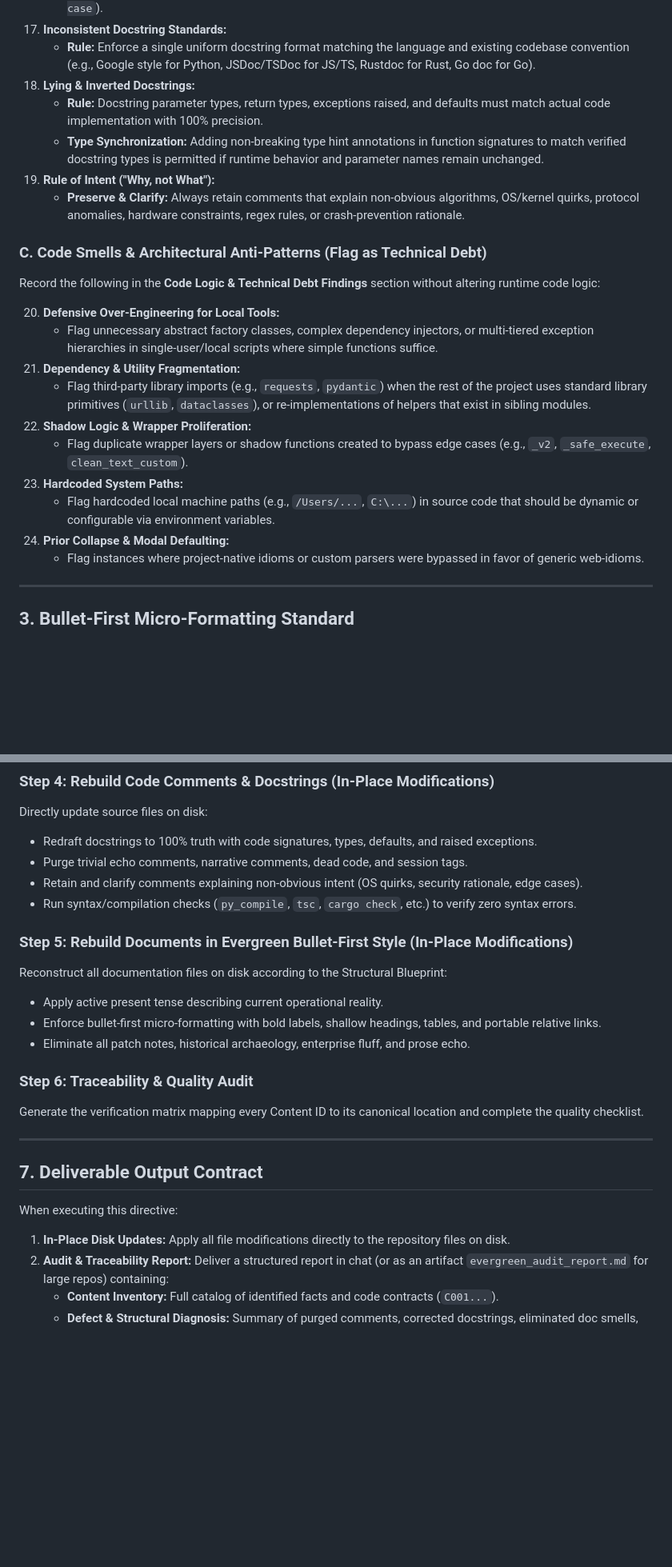
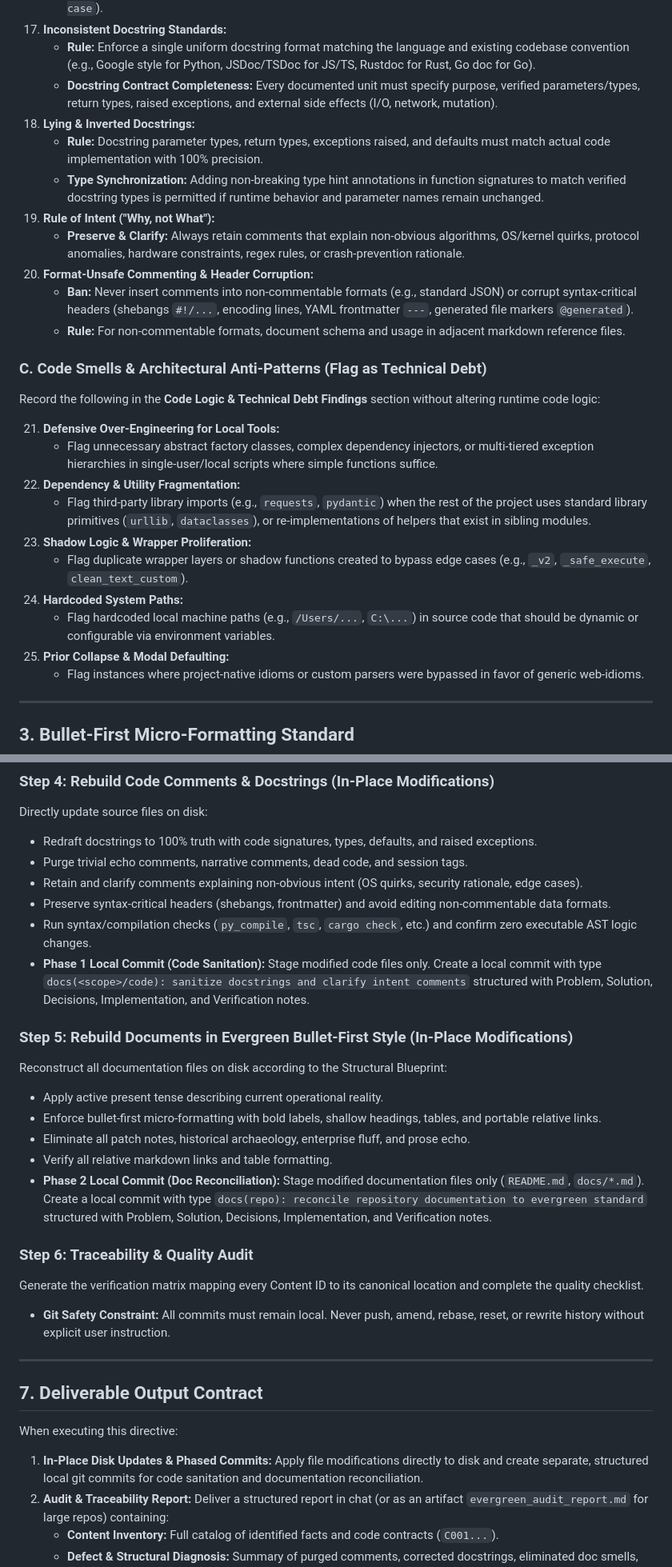
Before and after one commit to kanad13/coherent-output, a Markdown page: 100-prompts/450-repo-evergreen-sync.md, 2 parts joined by grey strips. Shown at 80% size. GitHub-like rendering; blank space fills up the shorter version.

Commit message:
docs(directive): embed format safety and phased atomic commit lifecycle
Problem
- The evergreen reconciliation directive left working trees dirty with monolithic diffs spanning both code comments and documentation.
- Docstrings lacked structural completeness requirements, and comment sanitization risked corrupting non-commentable formats or critical headers.

Solution
- Added docstring completeness criteria (purpose, parameters, returns, side-effects, raised errors) and format-safe boundaries for headers and JSON.
- Embedded a two-phase atomic local commit lifecycle to separate source code sanitation from repository documentation reconciliation.
- Added AST invariance validation and clean local commit checks to the final verification checklist.

Decisions
- Rejected beginner-focused line-by-line syntax commentary from 510 to preserve 450's ban on trivial echo comments.
- Adopted 520's conventional structured message format for phase commits while enforcing local-only git boundaries.

Implementation
- Updated Section 2 Anti-Pattern matrix (Rule 17 and added Rule 20).
- Updated Section 5 execution synthesis for Modes A and B.
- Updated Section 6 Steps 4-6 with atomic commit checkpoints and git safety rules.
- Updated Section 7 output contracts and Section 8 verification checklist.

Notes
- Maintained strict bullet-first micro-formatting and active RFC 2119 operational modality.

```diff
--- a/100-prompts/450-repo-evergreen-sync.md
+++ b/100-prompts/450-repo-evergreen-sync.md
@@ -61,25 +61,29 @@ You must actively enforce zero tolerance for the following 24 specific LLM drift
     - **Purge:** Remove leftover scratchpad planning comments (e.g., `# Step 1: parse input`, `# Check edge case`).
 17. **Inconsistent Docstring Standards:**
     - **Rule:** Enforce a single uniform docstring format matching the language and existing codebase convention (e.g., Google style for Python, JSDoc/TSDoc for JS/TS, Rustdoc for Rust, Go doc for Go).
+    - **Docstring Contract Completeness:** Every documented unit must specify purpose, verified parameters/types, return types, raised exceptions, and external side effects (I/O, network, mutation).
 18. **Lying & Inverted Docstrings:**
     - **Rule:** Docstring parameter types, return types, exceptions raised, and defaults must match actual code implementation with 100% precision.
     - **Type Synchronization:** Adding non-breaking type hint annotations in function signatures to match verified docstring types is permitted if runtime behavior and parameter names remain unchanged.
 19. **Rule of Intent ("Why, not What"):**
     - **Preserve & Clarify:** Always retain comments that explain non-obvious algorithms, OS/kernel quirks, protocol anomalies, hardware constraints, regex rules, or crash-prevention rationale.
+20. **Format-Unsafe Commenting & Header Corruption:**
+    - **Ban:** Never insert comments into non-commentable formats (e.g., standard JSON) or corrupt syntax-critical headers (shebangs `#!/...`, encoding lines, YAML frontmatter `---`, generated file markers `@generated`).
+    - **Rule:** For non-commentable formats, document schema and usage in adjacent markdown reference files.
 
 ### C. Code Smells & Architectural Anti-Patterns (Flag as Technical Debt)
 
 Record the following in the **Code Logic & Technical Debt Findings** section without altering runtime code logic:
 
-20. **Defensive Over-Engineering for Local Tools:**
+21. **Defensive Over-Engineering for Local Tools:**
     - Flag unnecessary abstract factory classes, complex dependency injectors, or multi-tiered exception hierarchies in single-user/local scripts where simple functions suffice.
-21. **Dependency & Utility Fragmentation:**
+22. **Dependency & Utility Fragmentation:**
     - Flag third-party library imports (e.g., `requests`, `pydantic`) when the rest of the project uses standard library primitives (`urllib`, `dataclasses`), or re-implementations of helpers that exist in sibling modules.
-22. **Shadow Logic & Wrapper Proliferation:**
+23. **Shadow Logic & Wrapper Proliferation:**
     - Flag duplicate wrapper layers or shadow functions created to bypass edge cases (e.g., `_v2`, `_safe_execute`, `clean_text_custom`).
-23. **Hardcoded System Paths:**
+24. **Hardcoded System Paths:**
     - Flag hardcoded local machine paths (e.g., `/Users/...`, `C:\...`) in source code that should be dynamic or configurable via environment variables.
-24. **Prior Collapse & Modal Defaulting:**
+25. **Prior Collapse & Modal Defaulting:**
     - Flag instances where project-native idioms or custom parsers were bypassed in favor of generic web-idioms.
 
 ---
@@ -174,7 +178,9 @@ Directly update source files on disk:
 - Redraft docstrings to 100% truth with code signatures, types, defaults, and raised exceptions.
 - Purge trivial echo comments, narrative comments, dead code, and session tags.
 - Retain and clarify comments explaining non-obvious intent (OS quirks, security rationale, edge cases).
-- Run syntax/compilation checks (`py_compile`, `tsc`, `cargo check`, etc.) to verify zero syntax errors.
+- Preserve syntax-critical headers (shebangs, frontmatter) and avoid editing non-commentable data formats.
+- Run syntax/compilation checks (`py_compile`, `tsc`, `cargo check`, etc.) and confirm zero executable AST logic changes.
+- **Phase 1 Local Commit (Code Sanitation):** Stage modified code files only. Create a local commit with type `docs(<scope>/code): sanitize docstrings and clarify intent comments` structured with Problem, Solution, Decisions, Implementation, and Verification notes.
 
 ### Step 5: Rebuild Documents in Evergreen Bullet-First Style (In-Place Modifications)
 
@@ -183,10 +189,14 @@ Reconstruct all documentation files on disk according to the Structural Blueprin
 - Apply active present tense describing current operational reality.
 - Enforce bullet-first micro-formatting with bold labels, shallow headings, tables, and portable relative links.
 - Eliminate all patch notes, historical archaeology, enterprise fluff, and prose echo.
+- Verify all relative markdown links and table formatting.
+- **Phase 2 Local Commit (Doc Reconciliation):** Stage modified documentation files only (`README.md`, `docs/*.md`). Create a local commit with type `docs(repo): reconcile repository documentation to evergreen standard` structured with Problem, Solution, Decisions, Implementation, and Verification notes.
 
 ### Step 6: Traceability & Quality Audit
 
 Generate the verification matrix mapping every Content ID to its canonical location and complete the quality checklist.
+
+- **Git Safety Constraint:** All commits must remain local. Never push, amend, rebase, reset, or rewrite history without explicit user instruction.
 
 ---
 
@@ -194,7 +204,7 @@ Generate the verification matrix mapping every Content ID to its canonical locat
 
 When executing this directive:
 
-1. **In-Place Disk Updates:** Apply all file modifications directly to the repository files on disk.
+1. **In-Place Disk Updates & Phased Commits:** Apply file modifications directly to disk and create separate, structured local git commits for code sanitation and documentation reconciliation.
 2. **Audit & Traceability Report:** Deliver a structured report in chat (or as an artifact `evergreen_audit_report.md` for large repos) containing:
    - **Content Inventory:** Full catalog of identified facts and code contracts (`C001...`).
    - **Defect & Structural Diagnosis:** Summary of purged comments, corrected docstrings, eliminated doc smells, and flagged technical debt.
```
Also changed, not shown: other parts of 100-prompts/450-repo-evergreen-sync.md (+7 -4 lines).
